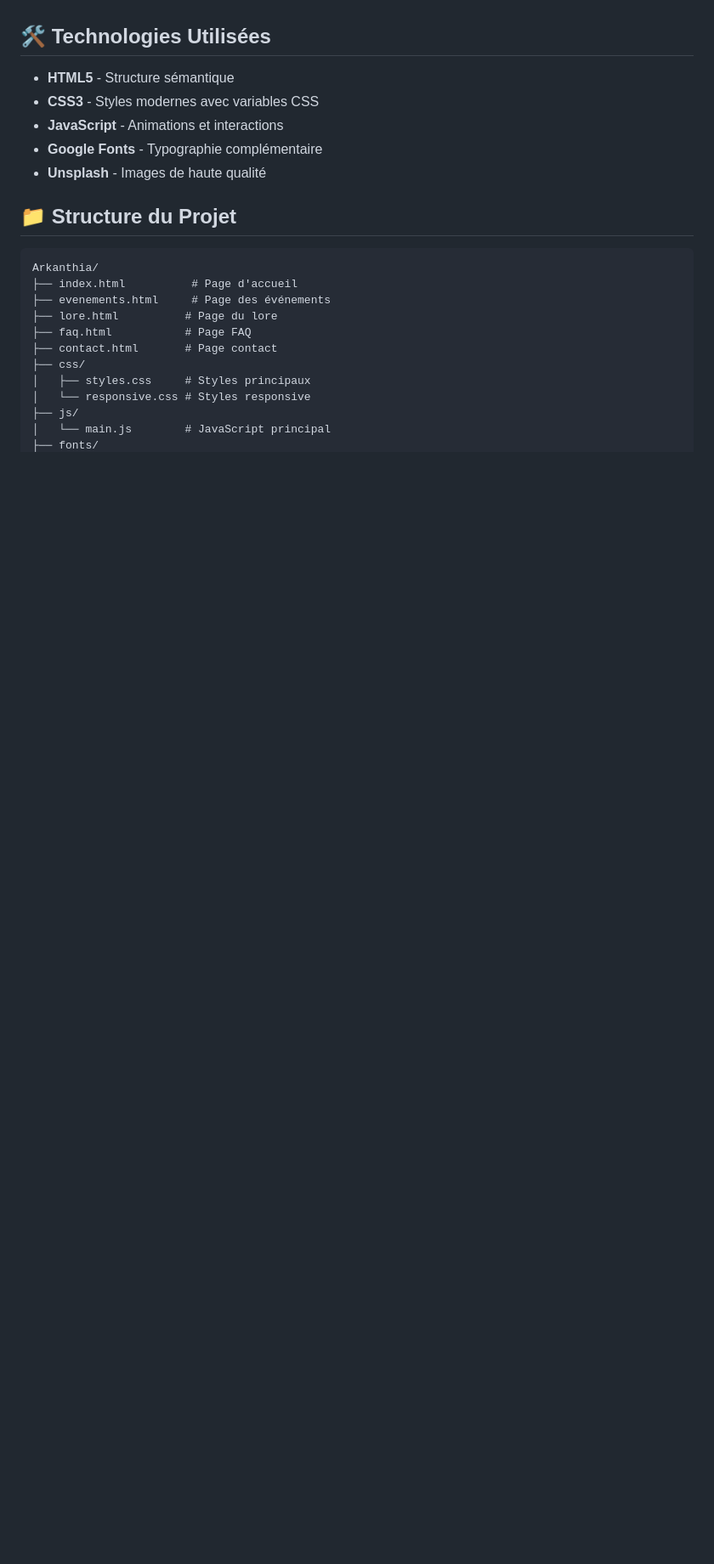
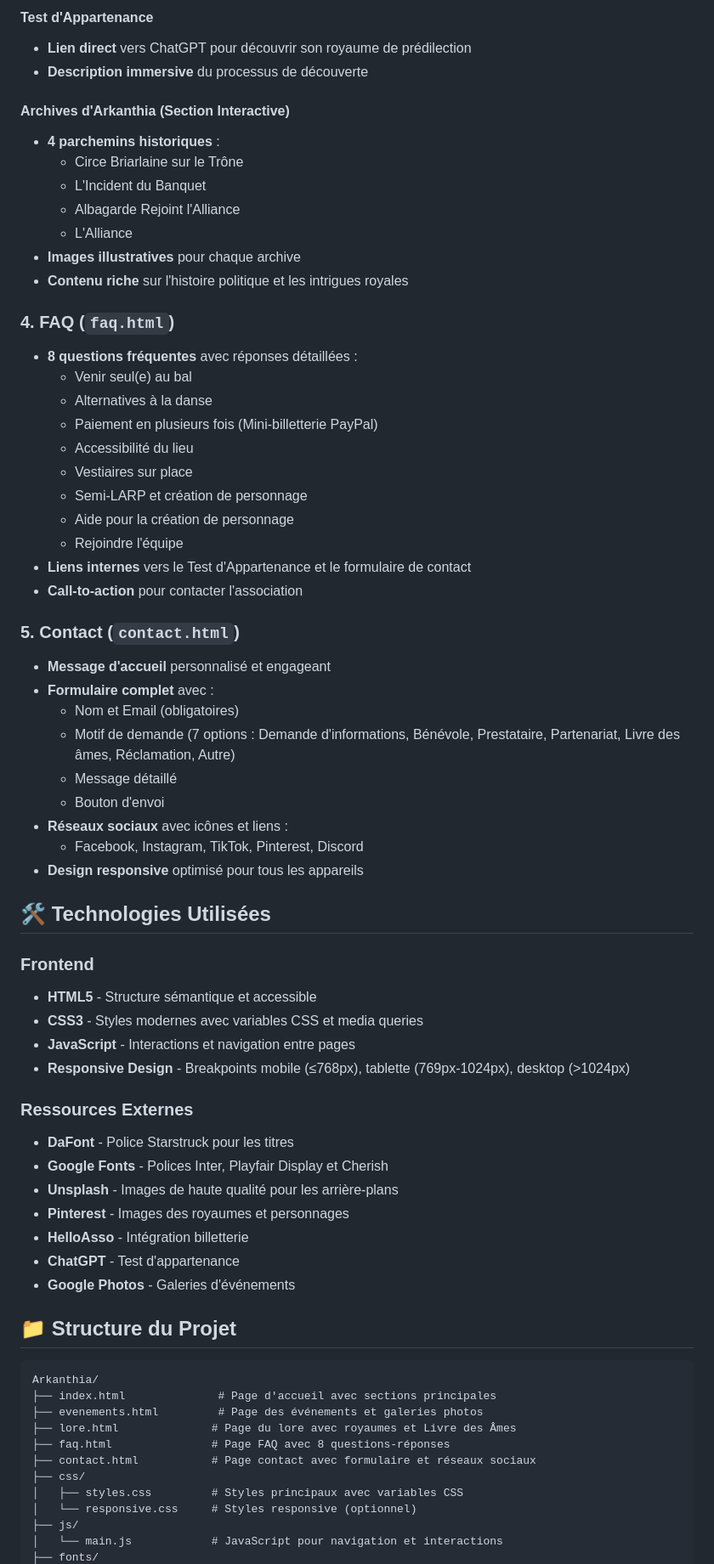
Before and after one commit to AlexandreGaultier/ArkanthiaWebSite, a Markdown page: README.md, the part around one of its changes. Shown at 85% size. Drawn GitHub-style; blank space fills up the shorter version.

````diff
--- a/README.md
+++ b/README.md
@@ -29,24 +58,69 @@ Arkanthia est un site web moderne et élégant pour une association organisant d
+#### **Test d'Appartenance**
+- **Lien direct** vers ChatGPT pour découvrir son royaume de prédilection
+- **Description immersive** du processus de découverte
+
+#### **Archives d'Arkanthia** (Section Interactive)
+- **4 parchemins historiques** :
+  - Circe Briarlaine sur le Trône
+  - L'Incident du Banquet
+  - Albagarde Rejoint l'Alliance
+  - L'Alliance
+- **Images illustratives** pour chaque archive
+- **Contenu riche** sur l'histoire politique et les intrigues royales
+
+### 4. **FAQ (`faq.html`)**
+- **8 questions fréquentes** avec réponses détaillées :
+  - Venir seul(e) au bal
+  - Alternatives à la danse
+  - Paiement en plusieurs fois (Mini-billetterie PayPal)
+  - Accessibilité du lieu
+  - Vestiaires sur place
+  - Semi-LARP et création de personnage
+  - Aide pour la création de personnage
+  - Rejoindre l'équipe
+- **Liens internes** vers le Test d'Appartenance et le formulaire de contact
+- **Call-to-action** pour contacter l'association
+
+### 5. **Contact (`contact.html`)**
+- **Message d'accueil** personnalisé et engageant
+- **Formulaire complet** avec :
+  - Nom et Email (obligatoires)
+  - Motif de demande (7 options : Demande d'informations, Bénévole, Prestataire, Partenariat, Livre des âmes, Réclamation, Autre)
+  - Message détaillé
+  - Bouton d'envoi
+- **Réseaux sociaux** avec icônes et liens :
+  - Facebook, Instagram, TikTok, Pinterest, Discord
+- **Design responsive** optimisé pour tous les appareils
 
 ## 🛠️ Technologies Utilisées
 
-- **HTML5** - Structure sémantique
-- **CSS3** - Styles modernes avec variables CSS
-- **JavaScript** - Animations et interactions
-- **Google Fonts** - Typographie complémentaire
-- **Unsplash** - Images de haute qualité
+### **Frontend**
+- **HTML5** - Structure sémantique et accessible
+- **CSS3** - Styles modernes avec variables CSS et media queries
+- **JavaScript** - Interactions et navigation entre pages
+- **Responsive Design** - Breakpoints mobile (≤768px), tablette (769px-1024px), desktop (>1024px)
+
+### **Ressources Externes**
+- **DaFont** - Police Starstruck pour les titres
+- **Google Fonts** - Polices Inter, Playfair Display et Cherish
+- **Unsplash** - Images de haute qualité pour les arrière-plans
+- **Pinterest** - Images des royaumes et personnages
+- **HelloAsso** - Intégration billetterie
+- **ChatGPT** - Test d'appartenance
+- **Google Photos** - Galeries d'événements
 
 ## 📁 Structure du Projet
 
 ```
 Arkanthia/
-├── index.html          # Page d'accueil
-├── evenements.html     # Page des événements
-├── lore.html          # Page du lore
-├── faq.html           # Page FAQ
-├── contact.html       # Page contact
+├── index.html              # Page d'accueil avec sections principales
+├── evenements.html         # Page des événements et galeries photos
+├── lore.html              # Page du lore avec royaumes et Livre des Âmes
+├── faq.html               # Page FAQ avec 8 questions-réponses
+├── contact.html           # Page contact avec formulaire et réseaux sociaux
 ├── css/
-│   ├── styles.css     # Styles principaux
-│   └── responsive.css # Styles responsive
+│   ├── styles.css         # Styles principaux avec variables CSS
+│   └── responsive.css     # Styles responsive (optionnel)
 ├── js/
-│   └── main.js        # JavaScript principal
+│   └── main.js            # JavaScript pour navigation et interactions
 ├── fonts/
````
Also changed, not shown: other parts of README.md (+142 -130 lines).
